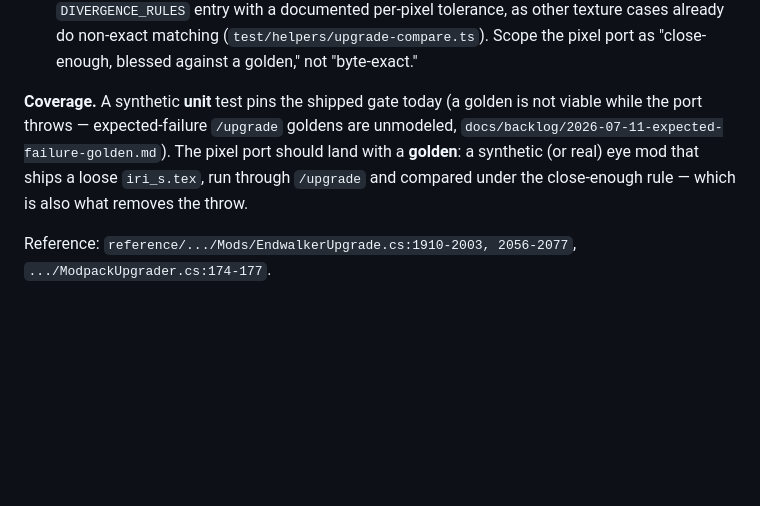
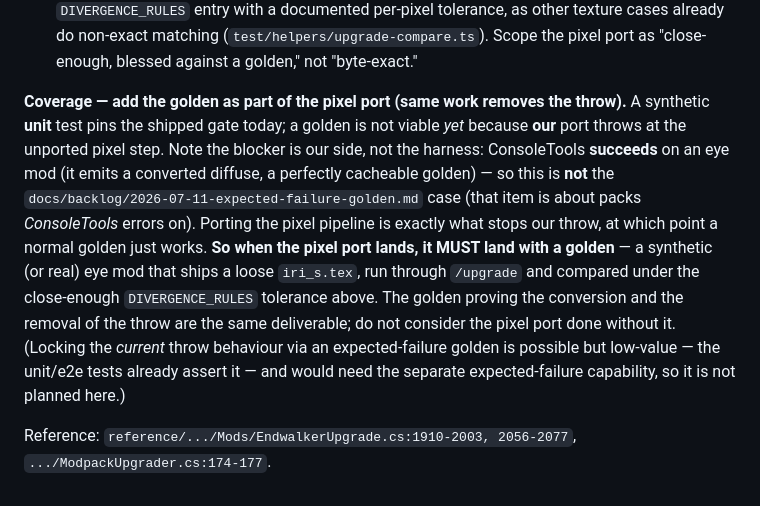
Before and after one commit to efokschaner/ffxiv-upgrade-modpack, a Markdown page: docs/backlog/2026-07-15-partials-eye-mask.md, the part around the change. Drawn GitHub-style; blank space fills up the shorter version.

Commit message:
docs(backlog): make the eye-mask golden a required part of the pixel port
Clarify that the deferred golden is blocked by OUR throw, not the harness:
ConsoleTools succeeds on an eye mod (cacheable golden), so this is not the
expected-failure (ConsoleTools-errors) case. Porting the pixel pipeline is what
removes the throw, so that same work MUST land the close-enough golden — the two
are one deliverable. Answers a review question about where the golden note lives.

```diff
--- a/docs/backlog/2026-07-15-partials-eye-mask.md
+++ b/docs/backlog/2026-07-15-partials-eye-mask.md
@@ -38,10 +38,17 @@ port `ConvertEyeMaskToDiffuse` (`EndwalkerUpgrade.cs:1910-2003`) and the tail of
    non-exact matching (`test/helpers/upgrade-compare.ts`). Scope the pixel port as "close-enough,
    blessed against a golden," not "byte-exact."
 
-**Coverage.** A synthetic **unit** test pins the shipped gate today (a golden is not viable while the
-port throws — expected-failure `/upgrade` goldens are unmodeled,
-`docs/backlog/2026-07-11-expected-failure-golden.md`). The pixel port should land with a **golden**:
-a synthetic (or real) eye mod that ships a loose `iri_s.tex`, run through `/upgrade` and compared
-under the close-enough rule — which is also what removes the throw.
+**Coverage — add the golden as part of the pixel port (same work removes the throw).** A synthetic
+**unit** test pins the shipped gate today; a golden is not viable *yet* because **our** port throws at
+the unported pixel step. Note the blocker is our side, not the harness: ConsoleTools **succeeds** on an
+eye mod (it emits a converted diffuse, a perfectly cacheable golden) — so this is **not** the
+`docs/backlog/2026-07-11-expected-failure-golden.md` case (that item is about packs *ConsoleTools*
+errors on). Porting the pixel pipeline is exactly what stops our throw, at which point a normal golden
+just works. **So when the pixel port lands, it MUST land with a golden** — a synthetic (or real) eye
+mod that ships a loose `iri_s.tex`, run through `/upgrade` and compared under the close-enough
+`DIVERGENCE_RULES` tolerance above. The golden proving the conversion and the removal of the throw are
+the same deliverable; do not consider the pixel port done without it. (Locking the *current* throw
+behaviour via an expected-failure golden is possible but low-value — the unit/e2e tests already assert
+it — and would need the separate expected-failure capability, so it is not planned here.)
 
 Reference: `reference/.../Mods/EndwalkerUpgrade.cs:1910-2003, 2056-2077`, `.../ModpackUpgrader.cs:174-177`.
```
